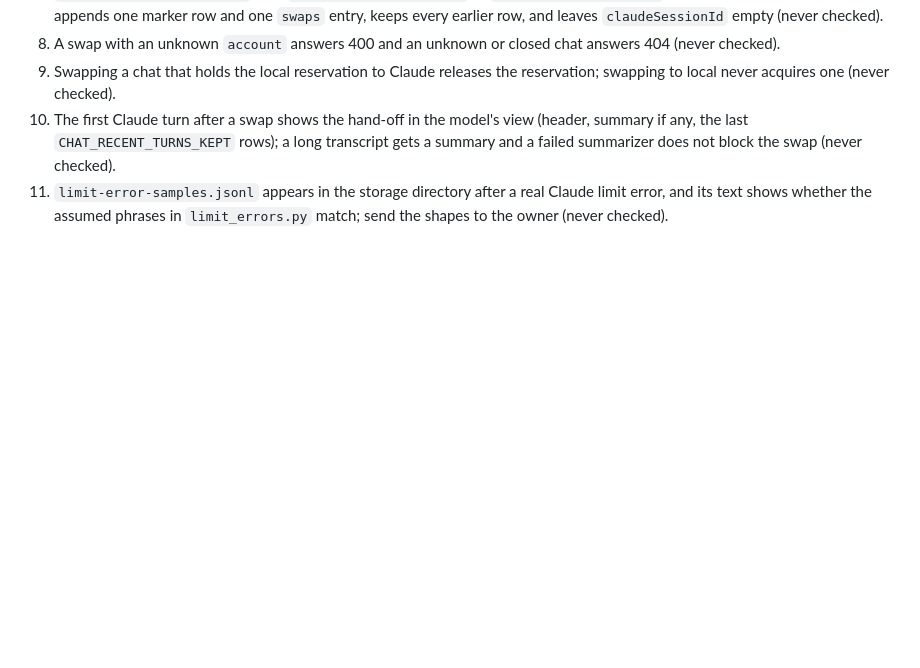
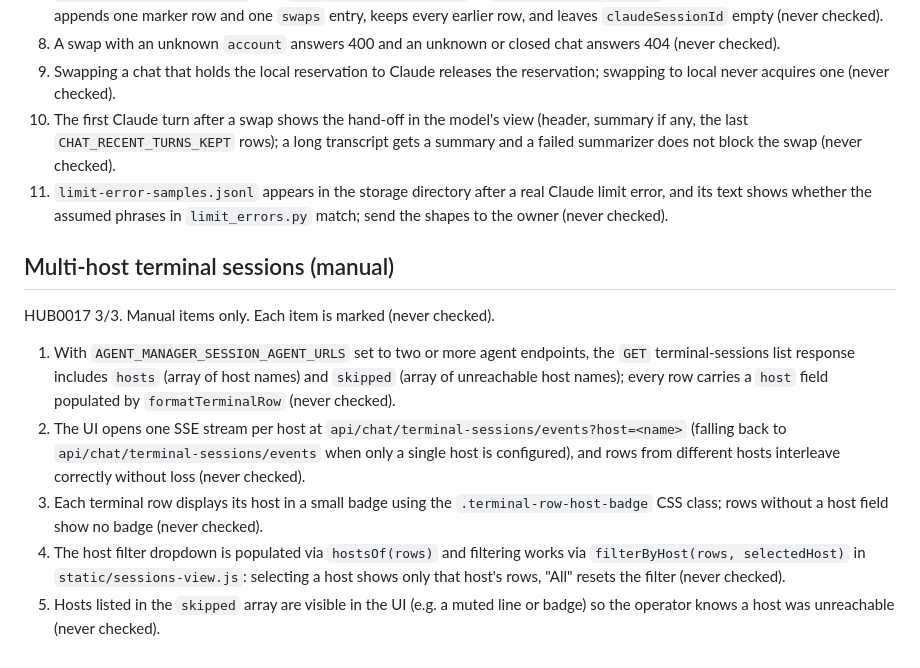
Before and after one commit to Grimmethy/agent-manager-chat-plugin, a Markdown page: VERIFY.md, the part around the change. Rendered like a GitHub page; blank space fills up the shorter version.

Commit message:
HUB0017 · 3/3 · Add multi-host manual VERIFY item
Task: HUB0017-03-add-multi-host-manual-verify-item (adhoc/manual)

Co-Authored-By: Local Model (qwen3.8-p40:27b-q4_K_M) <noreply@agent-manager.local>

```diff
--- a/VERIFY.md
+++ b/VERIFY.md
@@ -63,3 +63,13 @@ HUB0008 10/11 (header provider label, Swap menu, one-click swap offer). Manual i
 9. Swapping a chat that holds the local reservation to Claude releases the reservation; swapping to local never acquires one (never checked).
 10. The first Claude turn after a swap shows the hand-off in the model's view (header, summary if any, the last `CHAT_RECENT_TURNS_KEPT` rows); a long transcript gets a summary and a failed summarizer does not block the swap (never checked).
 11. `limit-error-samples.jsonl` appears in the storage directory after a real Claude limit error, and its text shows whether the assumed phrases in `limit_errors.py` match; send the shapes to the owner (never checked).
+
+## Multi-host terminal sessions (manual)
+
+HUB0017 3/3. Manual items only. Each item is marked (never checked).
+
+1. With `AGENT_MANAGER_SESSION_AGENT_URLS` set to two or more agent endpoints, the `GET` terminal-sessions list response includes `hosts` (array of host names) and `skipped` (array of unreachable host names); every row carries a `host` field populated by `formatTerminalRow` (never checked).
+2. The UI opens one SSE stream per host at `api/chat/terminal-sessions/events?host=<name>` (falling back to `api/chat/terminal-sessions/events` when only a single host is configured), and rows from different hosts interleave correctly without loss (never checked).
+3. Each terminal row displays its host in a small badge using the `.terminal-row-host-badge` CSS class; rows without a host field show no badge (never checked).
+4. The host filter dropdown is populated via `hostsOf(rows)` and filtering works via `filterByHost(rows, selectedHost)` in `static/sessions-view.js`: selecting a host shows only that host's rows, "All" resets the filter (never checked).
+5. Hosts listed in the `skipped` array are visible in the UI (e.g. a muted line or badge) so the operator knows a host was unreachable (never checked).
```
